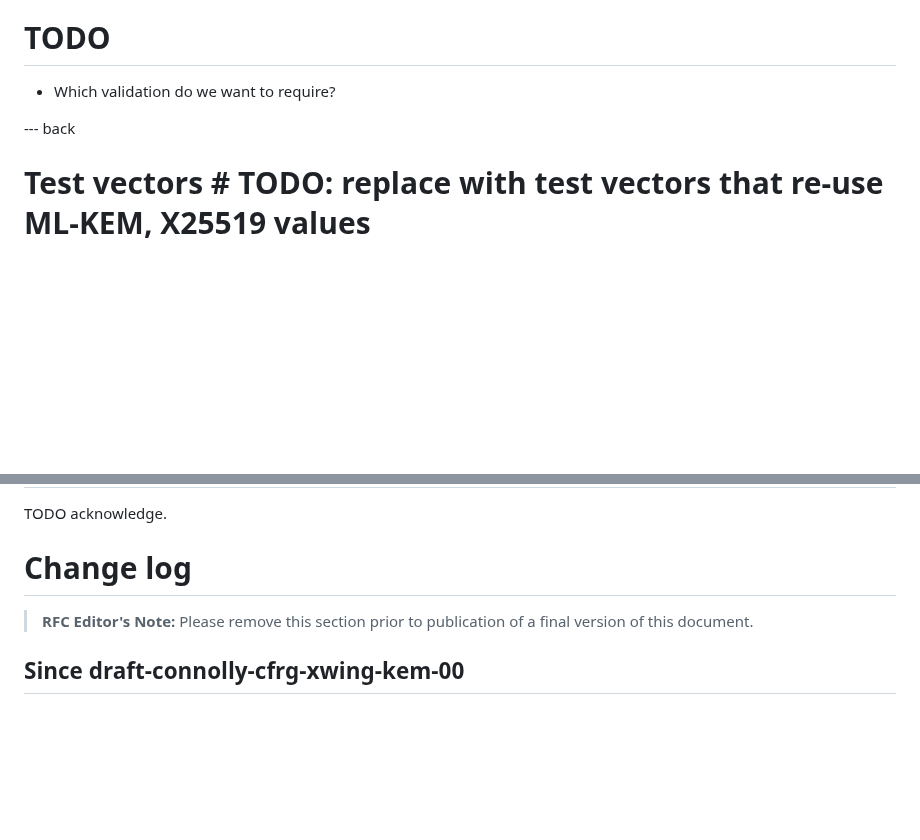
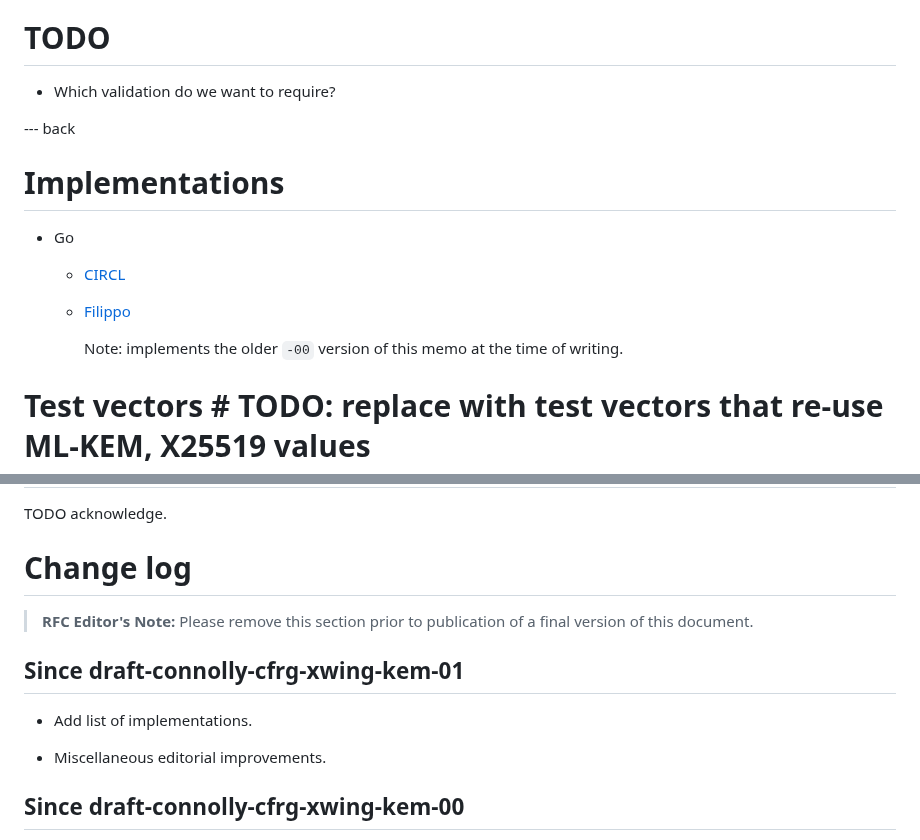
Before and after one commit to dconnolly/draft-connolly-cfrg-xwing-kem, a Markdown page: draft-connolly-cfrg-xwing-kem.md, 2 parts joined by grey strips. GitHub-like rendering; blank space fills up the shorter version.

Commit message:
Add reference to implementations
GH #9

```diff
--- a/draft-connolly-cfrg-xwing-kem.md
+++ b/draft-connolly-cfrg-xwing-kem.md
@@ -519,6 +519,17 @@ in {{Section 6 of TLSIANA}}.
 
 --- back
 
+# Implementations
+
+- Go
+
+  - [CIRCL](https://github.com/cloudflare/circl/pull/471)
+
+  - [Filippo](https://github.com/FiloSottile/mlkem768)
+
+    Note: implements the older `-00` version of this memo at the time of
+    writing.
+
 # Test vectors # TODO: replace with test vectors that re-use ML-KEM, X25519 values
 
 ~~~
@@ -973,6 +984,12 @@ TODO acknowledge.
 > **RFC Editor's Note:** Please remove this section prior to publication of a
 > final version of this document.
 
+## Since draft-connolly-cfrg-xwing-kem-01
+
+- Add list of implementations.
+
+- Miscellaneous editorial improvements.
+
 ## Since draft-connolly-cfrg-xwing-kem-00
 
 - A copy of the X25519 public key is now included in the X-Wing
```
